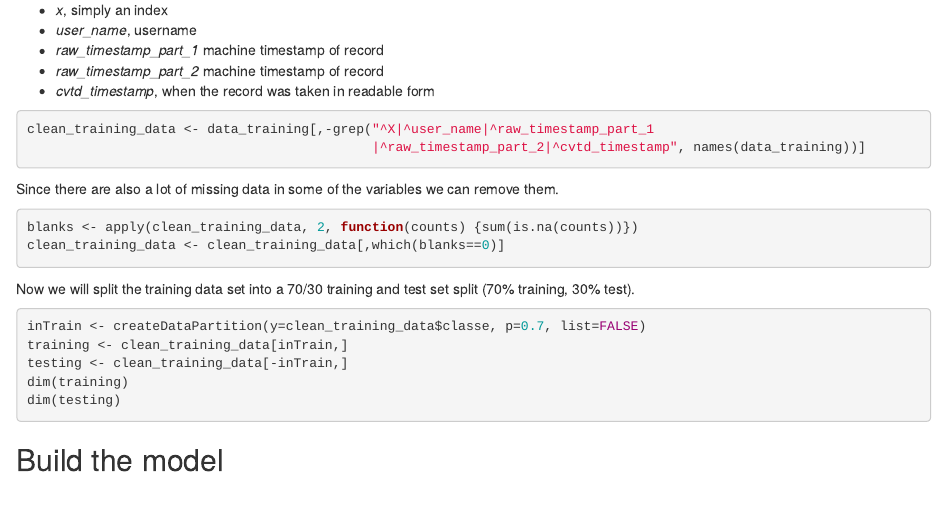
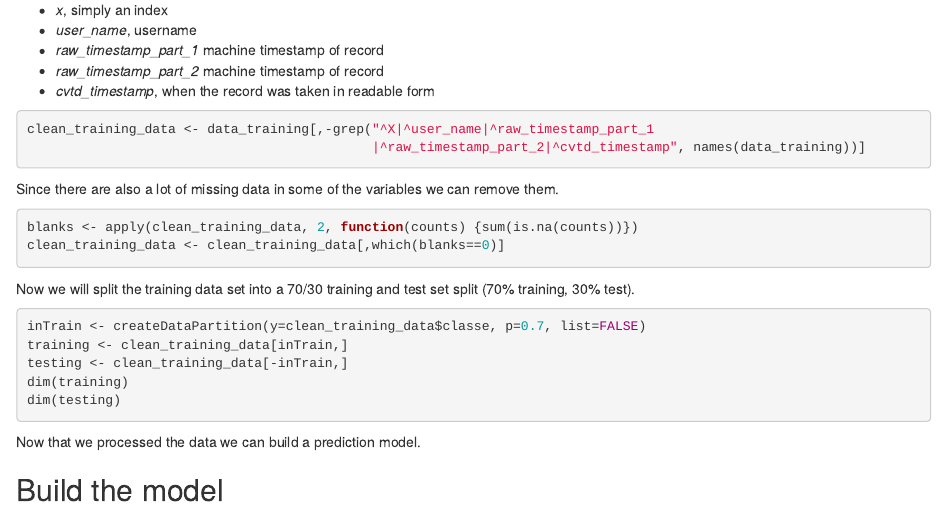
Before and after one commit to speedy3d/Coursera-PracticalMachineLearning, an R Markdown document (FinalProject.Rmd): the page in a window 1100 px wide, from 930 px down. Rendered offline with R 4.5, knitr and Pandoc, with nearby package versions; the code chunks are not run, so their results and figures are left out.

Commit message:
Updates and text changes

````diff
--- a/FinalProject.Rmd
+++ b/FinalProject.Rmd
@@ -72,4 +72,6 @@ dim(training)
 dim(testing)
 ```
 
+Now that we processed the data we can build a prediction model.
+
 ## Build the model
````
